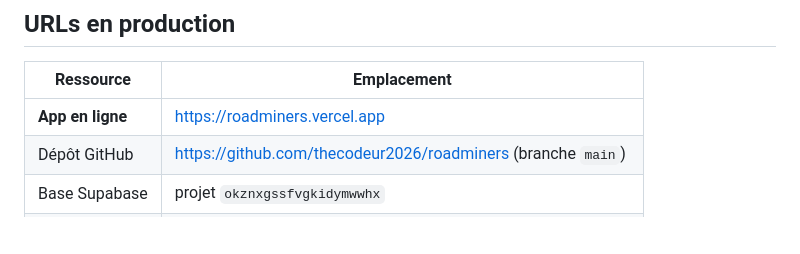
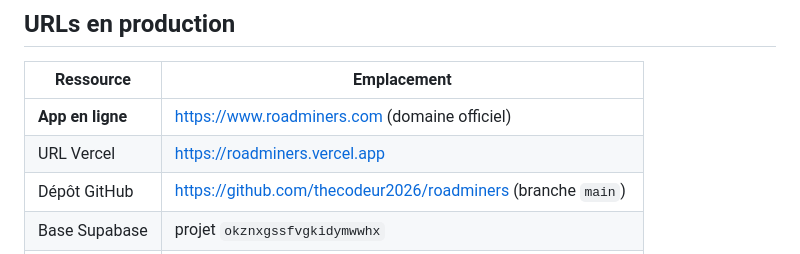
Before and after one commit to thecodeur2026/roadminers, a Markdown page: AGENTS.md, the part around the change. Drawn GitHub-style; blank space fills up the shorter version.

Commit message:
AGENTS.md: domaine officiel roadminers.com

```diff
--- a/AGENTS.md
+++ b/AGENTS.md
@@ -23,7 +23,8 @@ d'or/monnaies/articles usagés. Zéro framework, zéro build : HTML/CSS/JS vanil
 
 | Ressource | Emplacement |
 |---|---|
-| **App en ligne** | https://roadminers.vercel.app |
+| **App en ligne** | https://www.roadminers.com (domaine officiel) |
+| URL Vercel | https://roadminers.vercel.app |
 | Dépôt GitHub | https://github.com/thecodeur2026/roadminers (branche `main`) |
 | Base Supabase | projet `okznxgssfvgkidymwwhx` |
 | Cours en direct | https://okznxgssfvgkidymwwhx.supabase.co/functions/v1/spot |
```
